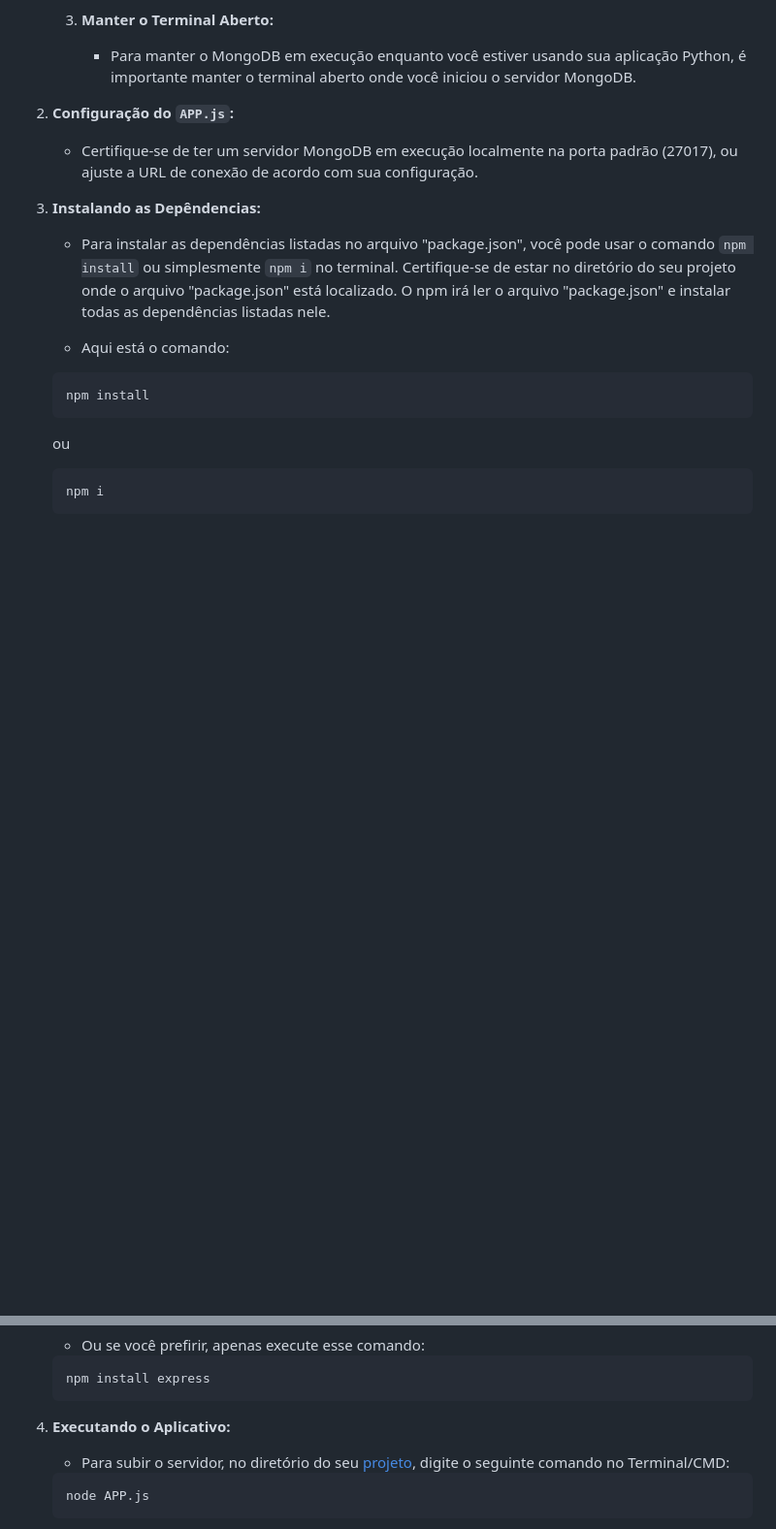
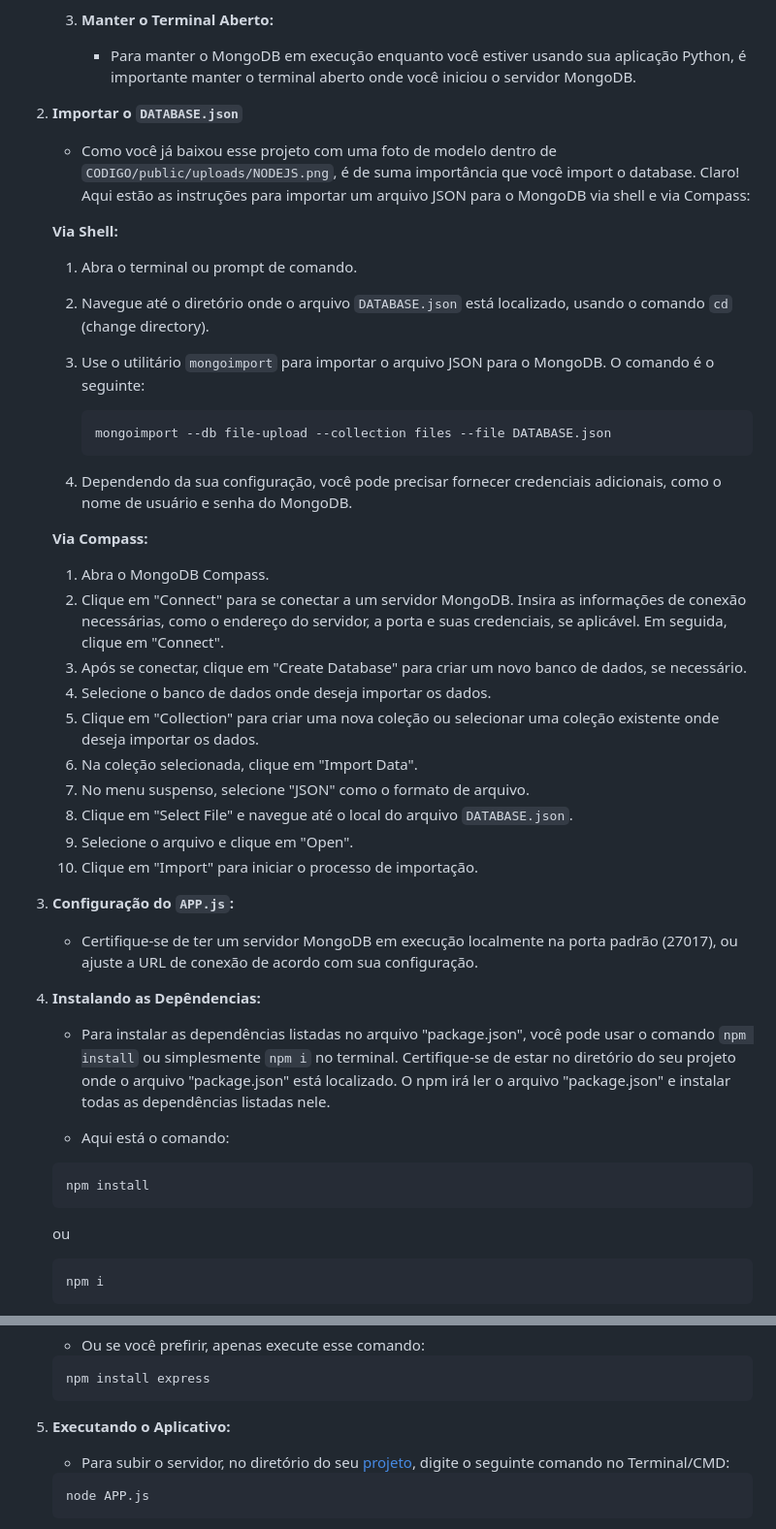
Before and after one commit to VILHALVA/CRUD-UPLOAD-DE-ARQUIVOS-EM-NODEJS, a Markdown page: README.md, 2 parts joined by grey strips. Shown: that part at 97% size. Rendered like a GitHub page; blank space fills up the shorter version.

````diff
--- a/README.md
+++ b/README.md
@@ -63,10 +63,39 @@ unzip CRUD-UPLOAD-DE-ARQUIVOS-EM-NODEJS.zip
    3. **Manter o Terminal Aberto:**
       - Para manter o MongoDB em execução enquanto você estiver usando sua aplicação Python, é importante manter o terminal aberto onde você iniciou o servidor MongoDB.
 
-2. **Configuração do `APP.js`:**
+2. **Importar o `DATABASE.json`**
+   - Como você já baixou esse projeto com uma foto de modelo dentro de `CODIGO/public/uploads/NODEJS.png`, é de suma importância que você import o database.
+   Claro! Aqui estão as instruções para importar um arquivo JSON para o MongoDB via shell e via Compass:
+
+   **Via Shell:**
+
+   1. Abra o terminal ou prompt de comando.
+   2. Navegue até o diretório onde o arquivo `DATABASE.json` está localizado, usando o comando `cd` (change directory).
+   3. Use o utilitário `mongoimport` para importar o arquivo JSON para o MongoDB. O comando é o seguinte:
+
+      ```bash
+      mongoimport --db file-upload --collection files --file DATABASE.json
+      ```
+
+   4. Dependendo da sua configuração, você pode precisar fornecer credenciais adicionais, como o nome de usuário e senha do MongoDB.
+
+   **Via Compass:**
+
+   1. Abra o MongoDB Compass.
+   2. Clique em "Connect" para se conectar a um servidor MongoDB. Insira as informações de conexão necessárias, como o endereço do servidor, a porta e suas credenciais, se aplicável. Em seguida, clique em "Connect".
+   3. Após se conectar, clique em "Create Database" para criar um novo banco de dados, se necessário.
+   4. Selecione o banco de dados onde deseja importar os dados.
+   5. Clique em "Collection" para criar uma nova coleção ou selecionar uma coleção existente onde deseja importar os dados.
+   6. Na coleção selecionada, clique em "Import Data".
+   7. No menu suspenso, selecione "JSON" como o formato de arquivo.
+   8. Clique em "Select File" e navegue até o local do arquivo `DATABASE.json`.
+   9. Selecione o arquivo e clique em "Open".
+   10. Clique em "Import" para iniciar o processo de importação.
+
+3. **Configuração do `APP.js`:**
    - Certifique-se de ter um servidor MongoDB em execução localmente na porta padrão (27017), ou ajuste a URL de conexão de acordo com sua configuração.
 
-3. **Instalando as Depêndencias:**
+4. **Instalando as Depêndencias:**
 
    - Para instalar as dependências listadas no arquivo "package.json", você pode usar o comando `npm install` ou simplesmente `npm i` no terminal. Certifique-se de estar no diretório do seu projeto onde o arquivo "package.json" está localizado. O npm irá ler o arquivo "package.json" e instalar todas as dependências listadas nele.
 
@@ -87,7 +116,7 @@ unzip CRUD-UPLOAD-DE-ARQUIVOS-EM-NODEJS.zip
    npm install express
    ```
 
-4. **Executando o Aplicativo:**
+5. **Executando o Aplicativo:**
 
    - Para subir o servidor, no diretório do seu [projeto](./CODIGO/APP.js), digite o seguinte comando no Terminal/CMD:
    ```bash
````
